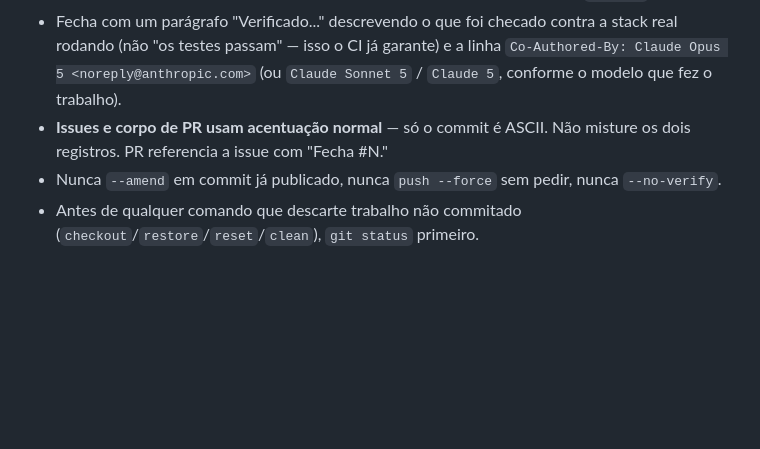
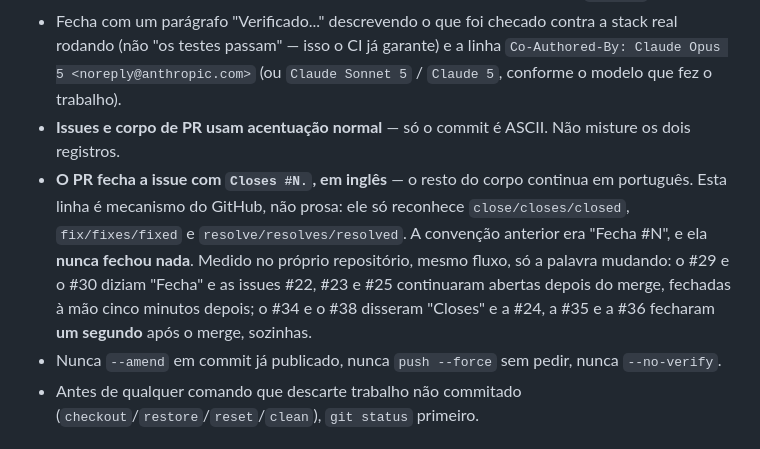
Before and after one commit to Hirley/AIAD, a Markdown page: CLAUDE.md, the part around the change. Drawn GitHub-style; blank space fills up the shorter version.

Commit message:
Troca "Fecha #N" por "Closes #N" no CLAUDE.md, porque o outro nunca fechou nada (#41)
O CLAUDE.md instruia "PR referencia a issue com 'Fecha #N.'". O GitHub so
reconhece palavra-chave em ingles -- close/closes/closed, fix/fixes/fixed,
resolve/resolves/resolved --, entao "Fecha" e prosa comum e nao fecha issue
nenhuma. Enquanto a linha estivesse la, ela ensinava o erro para toda sessao que
lesse o arquivo.

Medido no proprio repositorio, mesmo fluxo, so a palavra mudando. O #29
(mergeado 19:59:12) e o #30 (19:59:56) diziam "Fecha", e as issues #22, #23 e
#25 continuaram abertas -- fecharam 20:04:4x, a mao, cinco minutos depois, e so
porque alguem reparou. O #34 (21:22:36) e o #38 (16:51:52) disseram "Closes", e
a #24, a #35 e a #36 fecharam em 21:22:37 e 16:51:53: um segundo depois do
merge, sozinhas.

A regra fica explicita sobre o registro tambem, porque a duvida e legitima num
repositorio que escreve tudo em portugues: o corpo do PR continua em portugues,
e so esta linha e em ingles, porque ela e mecanismo do GitHub e nao prosa.

Verificado: os horarios acima saem de `gh pr view --json mergedAt` e
`gh issue view --json closedAt`, conferidos par a par; e nenhuma outra linha
instrutiva do CLAUDE.md ou do README ainda manda usar "Fecha #N" -- a unica
ocorrencia que sobrou e a que descreve a convencao antiga como abandonada.
Rubocop, RSpec e Cucumber nao rodaram nesta maquina porque o Docker Desktop
estava fora do ar; a mudanca e uma linha de markdown, e o job test do CI cobre.

Co-authored-by: Claude Opus 5 <noreply@anthropic.com>

```diff
--- a/CLAUDE.md
+++ b/CLAUDE.md
@@ -100,7 +100,12 @@ A stack de observabilidade completa (Prometheus, Loki via Promtail, Grafana com
   `Co-Authored-By: Claude Opus 5 <noreply@anthropic.com>` (ou `Claude Sonnet 5` / `Claude 5`, conforme o
   modelo que fez o trabalho).
 - **Issues e corpo de PR usam acentuação normal** — só o commit é ASCII. Não misture os dois registros.
-  PR referencia a issue com "Fecha #N."
+- **O PR fecha a issue com `Closes #N.`, em inglês** — o resto do corpo continua em português. Esta linha
+  é mecanismo do GitHub, não prosa: ele só reconhece `close/closes/closed`, `fix/fixes/fixed` e
+  `resolve/resolves/resolved`. A convenção anterior era "Fecha #N", e ela **nunca fechou nada**. Medido no
+  próprio repositório, mesmo fluxo, só a palavra mudando: o #29 e o #30 diziam "Fecha" e as issues #22,
+  #23 e #25 continuaram abertas depois do merge, fechadas à mão cinco minutos depois; o #34 e o #38
+  disseram "Closes" e a #24, a #35 e a #36 fecharam **um segundo** após o merge, sozinhas.
 - Nunca `--amend` em commit já publicado, nunca `push --force` sem pedir, nunca `--no-verify`.
 - Antes de qualquer comando que descarte trabalho não commitado (`checkout`/`restore`/`reset`/`clean`),
   `git status` primeiro.
```
